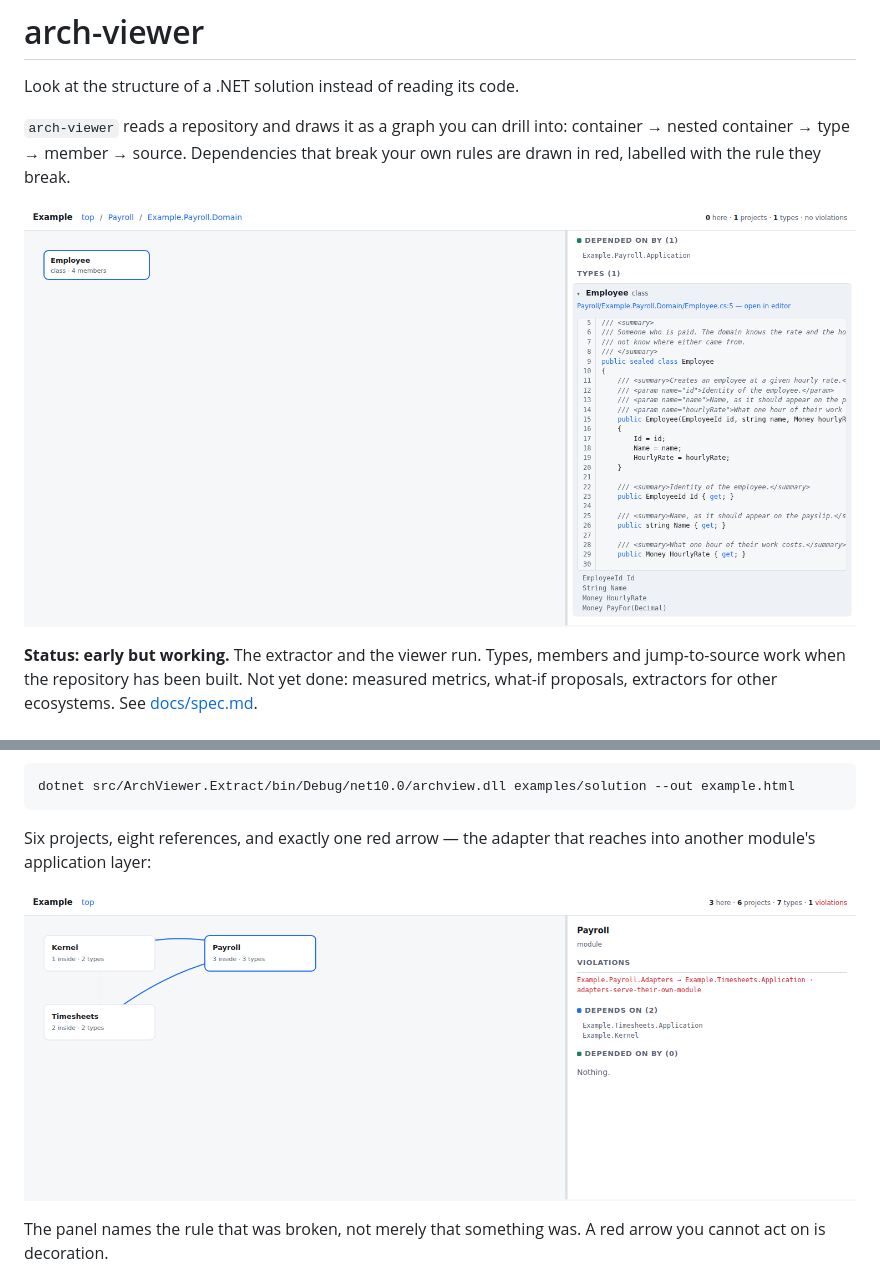
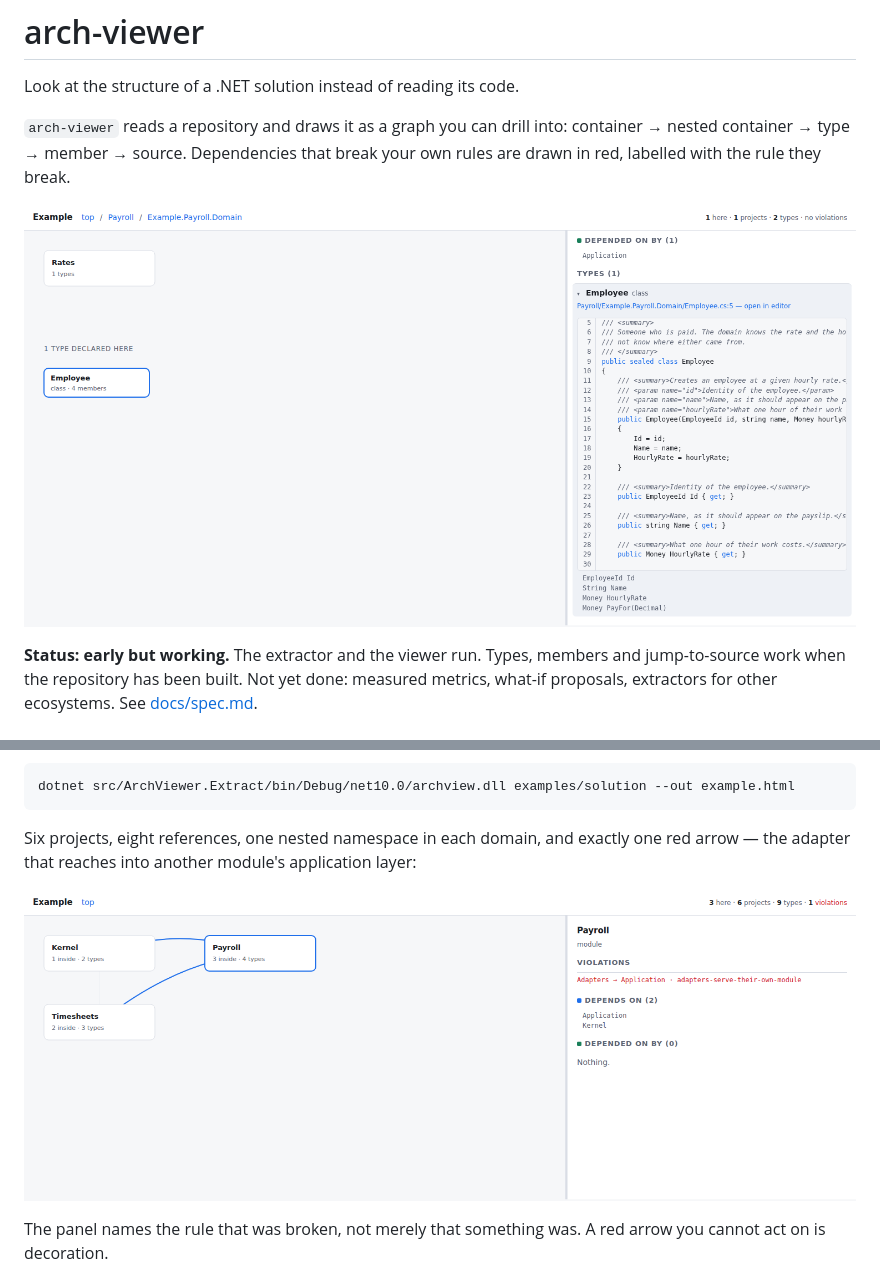
Before and after one commit to Dmitry9723903/Arch-viewer, a Markdown page: README.md, 2 parts joined by grey strips. GitHub-like rendering; pictures changed too: docs/screenshot-violation.png, docs/screenshot.png.

````diff
--- a/README.md
+++ b/README.md
@@ -115,8 +115,9 @@ Try it on the bundled example:
 dotnet src/ArchViewer.Extract/bin/Debug/net10.0/archview.dll examples/solution --out example.html
 ```
 
-Six projects, eight references, and exactly one red arrow — the adapter that
-reaches into another module's application layer:
+Six projects, eight references, one nested namespace in each domain, and
+exactly one red arrow — the adapter that reaches into another module's
+application layer:
 
 ![The violation, drawn red and named](docs/screenshot-violation.png)
 
````
Also changed, not shown: docs/spec.md (+6 -0 lines), 4 other files.
